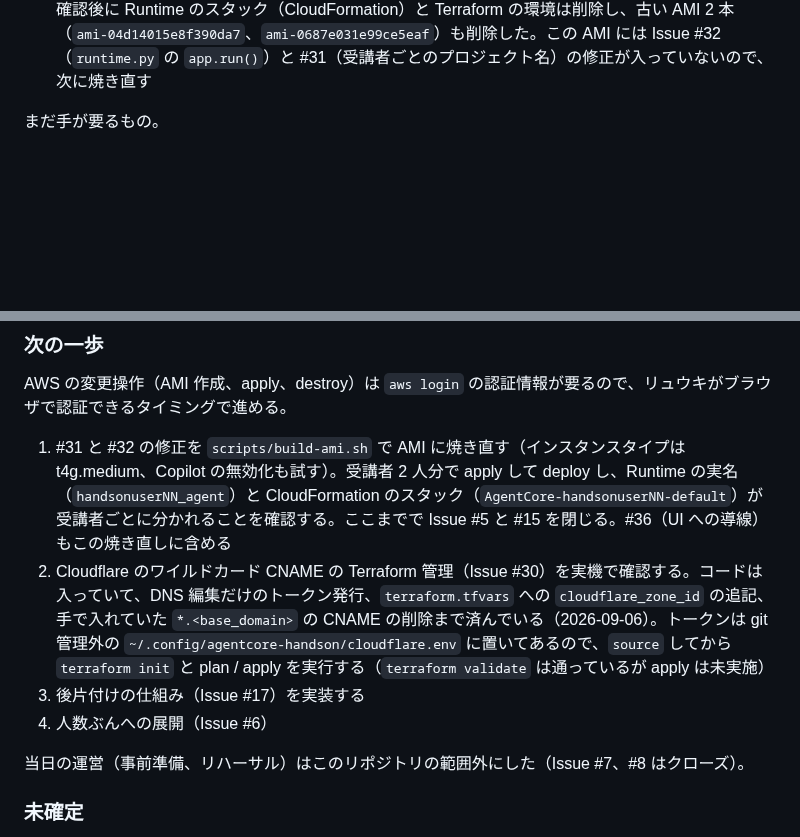
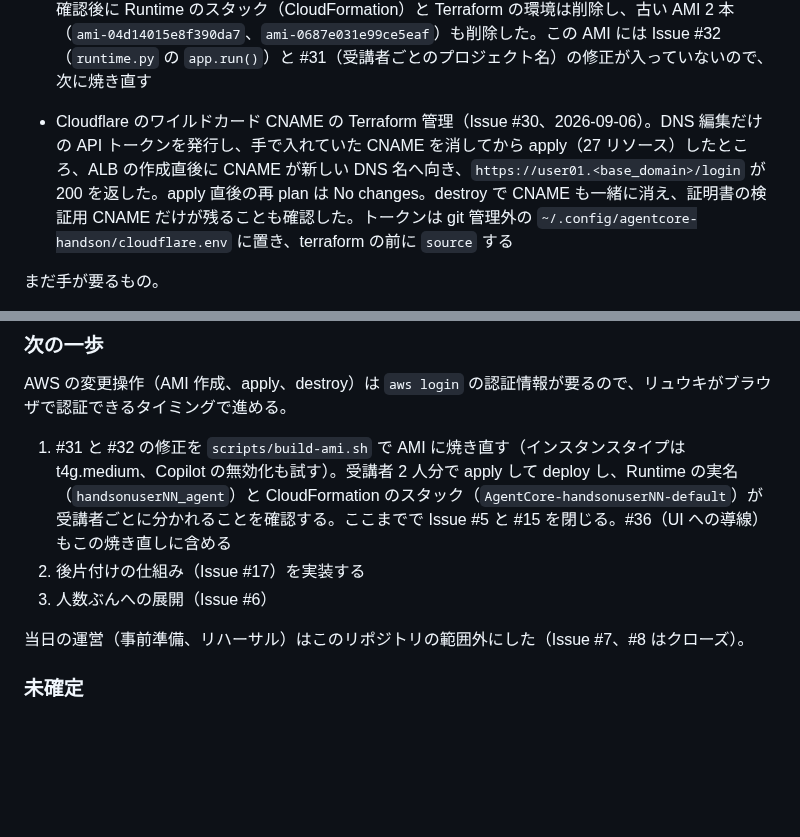
Before and after one commit to umitsu-tech/agentcore-handson-env, a Markdown page: CLAUDE.md, 2 parts joined by grey strips. Rendered like a GitHub page; blank space fills up the shorter version.

Commit message:
Cloudflare の CNAME 追随を実機で確認した結果を現在の状況に反映する (#30)

```diff
--- a/CLAUDE.md
+++ b/CLAUDE.md
@@ -53,6 +53,7 @@ Amazon Bedrock AgentCore のハンズオン環境を Terraform で構築する
 - 1 人分の通し確認（2026-09-05）。ACM のワイルドカード証明書を発行し、Cloudflare に検証用と `*.<base_domain>` の CNAME を入れ、`terraform apply`（26 リソース）で 1 台立てて、ブラウザから `https://user01.<base_domain>` で code-server にログインできるところまで確認した。確認後に `terraform destroy` で消した。証明書と DNS レコードは次回も使うので残してある
 
 - 1 人分の通し確認（2026-09-06、AMI `ami-00c0b0303a0921d88` = agentcore-handson-20260906-0825、arm64、ルートボリューム 15GiB）。code-server にログインすると `/home/handson/workspace` が開いた状態で始まる / `agentcore deploy` が受講者の権限で 1 行で通る（約 3 分）/ ハンズオン UI から手元と Runtime のどちらでも同じ画面で動く、の 3 点を確認した。確認後に Runtime のスタック（CloudFormation）と Terraform の環境は削除し、古い AMI 2 本（`ami-04d14015e8f390da7`、`ami-0687e031e99ce5eaf`）も削除した。この AMI には Issue #32（`runtime.py` の `app.run()`）と #31（受講者ごとのプロジェクト名）の修正が入っていないので、次に焼き直す
+- Cloudflare のワイルドカード CNAME の Terraform 管理（Issue #30、2026-09-06）。DNS 編集だけの API トークンを発行し、手で入れていた CNAME を消してから apply（27 リソース）したところ、ALB の作成直後に CNAME が新しい DNS 名へ向き、`https://user01.<base_domain>/login` が 200 を返した。apply 直後の再 plan は No changes。destroy で CNAME も一緒に消え、証明書の検証用 CNAME だけが残ることも確認した。トークンは git 管理外の `~/.config/agentcore-handson/cloudflare.env` に置き、terraform の前に `source` する
 
 まだ手が要るもの。
 
@@ -63,9 +64,8 @@ Amazon Bedrock AgentCore のハンズオン環境を Terraform で構築する
 AWS の変更操作（AMI 作成、apply、destroy）は `aws login` の認証情報が要るので、リュウキがブラウザで認証できるタイミングで進める。
 
 1. #31 と #32 の修正を `scripts/build-ami.sh` で AMI に焼き直す（インスタンスタイプは t4g.medium、Copilot の無効化も試す）。受講者 2 人分で apply して deploy し、Runtime の実名（`handsonuserNN_agent`）と CloudFormation のスタック（`AgentCore-handsonuserNN-default`）が受講者ごとに分かれることを確認する。ここまでで Issue #5 と #15 を閉じる。#36（UI への導線）もこの焼き直しに含める
-2. Cloudflare のワイルドカード CNAME の Terraform 管理（Issue #30）を実機で確認する。コードは入っていて、DNS 編集だけのトークン発行、`terraform.tfvars` への `cloudflare_zone_id` の追記、手で入れていた `*.<base_domain>` の CNAME の削除まで済んでいる（2026-09-06）。トークンは git 管理外の `~/.config/agentcore-handson/cloudflare.env` に置いてあるので、`source` してから `terraform init` と plan / apply を実行する（`terraform validate` は通っているが apply は未実施）
-3. 後片付けの仕組み（Issue #17）を実装する
-4. 人数ぶんへの展開（Issue #6）
+2. 後片付けの仕組み（Issue #17）を実装する
+3. 人数ぶんへの展開（Issue #6）
 
 当日の運営（事前準備、リハーサル）はこのリポジトリの範囲外にした（Issue #7、#8 はクローズ）。
 
```
